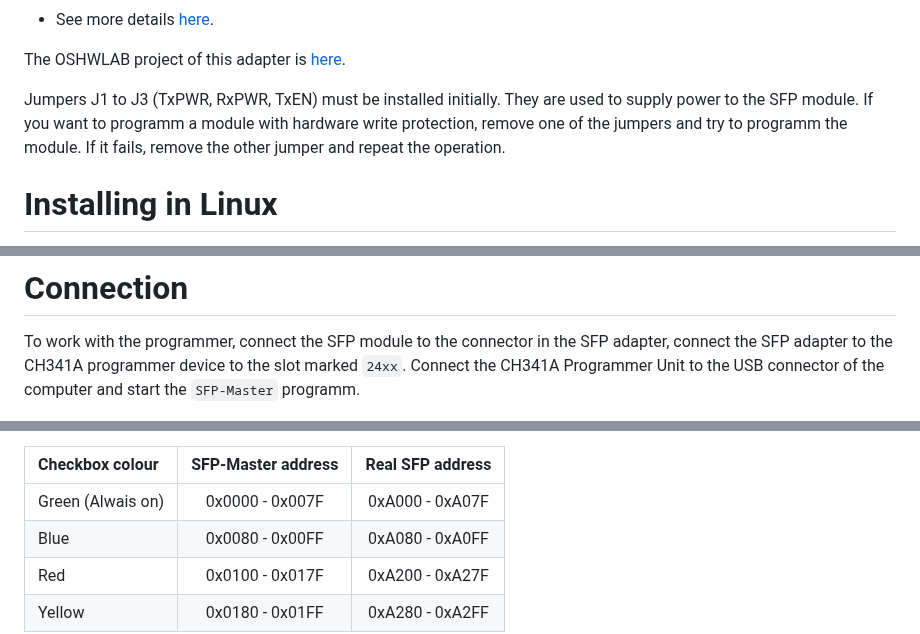
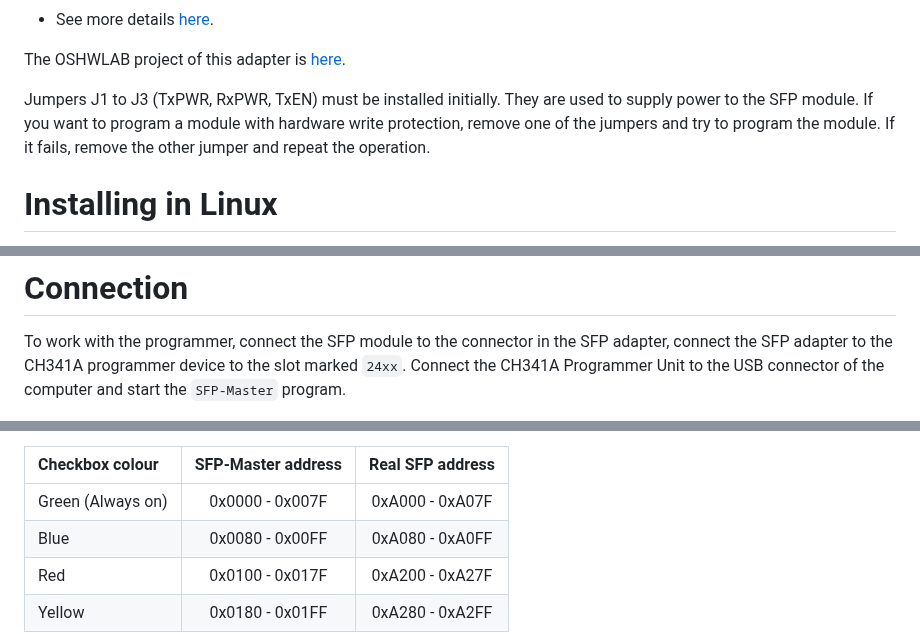
Before and after one commit to bigbigmdm/SFP-Master, a Markdown page: README.md, 3 parts joined by grey strips. Rendered like a GitHub page.

Commit message:
Corrected spelling errors

```diff
--- a/README.md
+++ b/README.md
@@ -29,8 +29,8 @@ the CH341a programmer.
 The OSHWLAB project of this adapter is [here](https://oshwlab.com/einkreader/ch341a_sfp_adapter).
 
 Jumpers J1 to J3 (TxPWR, RxPWR, TxEN) must be installed initially. They are used
-to supply power to the SFP module. If you want to programm a module with
-hardware write protection, remove one of the jumpers and try to programm
+to supply power to the SFP module. If you want to program a module with
+hardware write protection, remove one of the jumpers and try to program
 the module.
 If it fails, remove the other jumper and repeat the operation.
 
@@ -74,7 +74,7 @@ To uninstall, enter:
 To work with the programmer, connect the SFP module to the connector in the SFP
  adapter, connect the SFP adapter to the CH341A programmer device to the slot
  marked `24xx`. Connect the CH341A Programmer Unit to the USB connector of the
- computer and start the `SFP-Master` programm.
+ computer and start the `SFP-Master` program.
 
 ![Connection](img/connection.jpg)
 
@@ -99,7 +99,7 @@ the password setting menu for modules that are password protected.
 
 |  Checkbox colour  | SFP-Master address | Real SFP address |
 | :---              |       :---:        |       :---:      |
-| Green (Alwais on) |   0x0000 - 0x007F  |  0xA000 - 0xA07F |
+| Green (Always on) |   0x0000 - 0x007F  |  0xA000 - 0xA07F |
 | Blue              |   0x0080 - 0x00FF  |  0xA080 - 0xA0FF |
 | Red               |   0x0100 - 0x017F  |  0xA200 - 0xA27F |
 | Yellow            |   0x0180 - 0x01FF  |  0xA280 - 0xA2FF |
```
